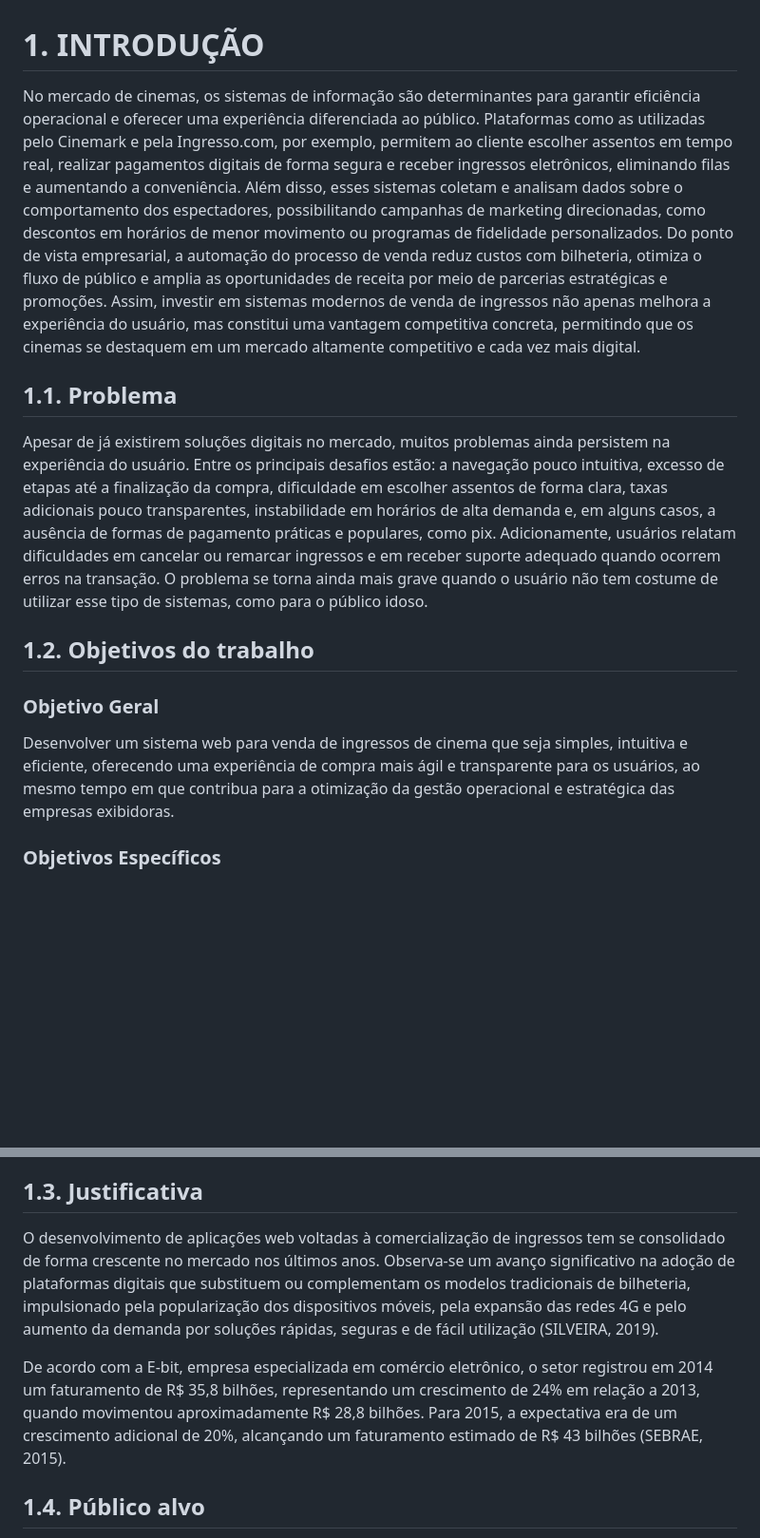
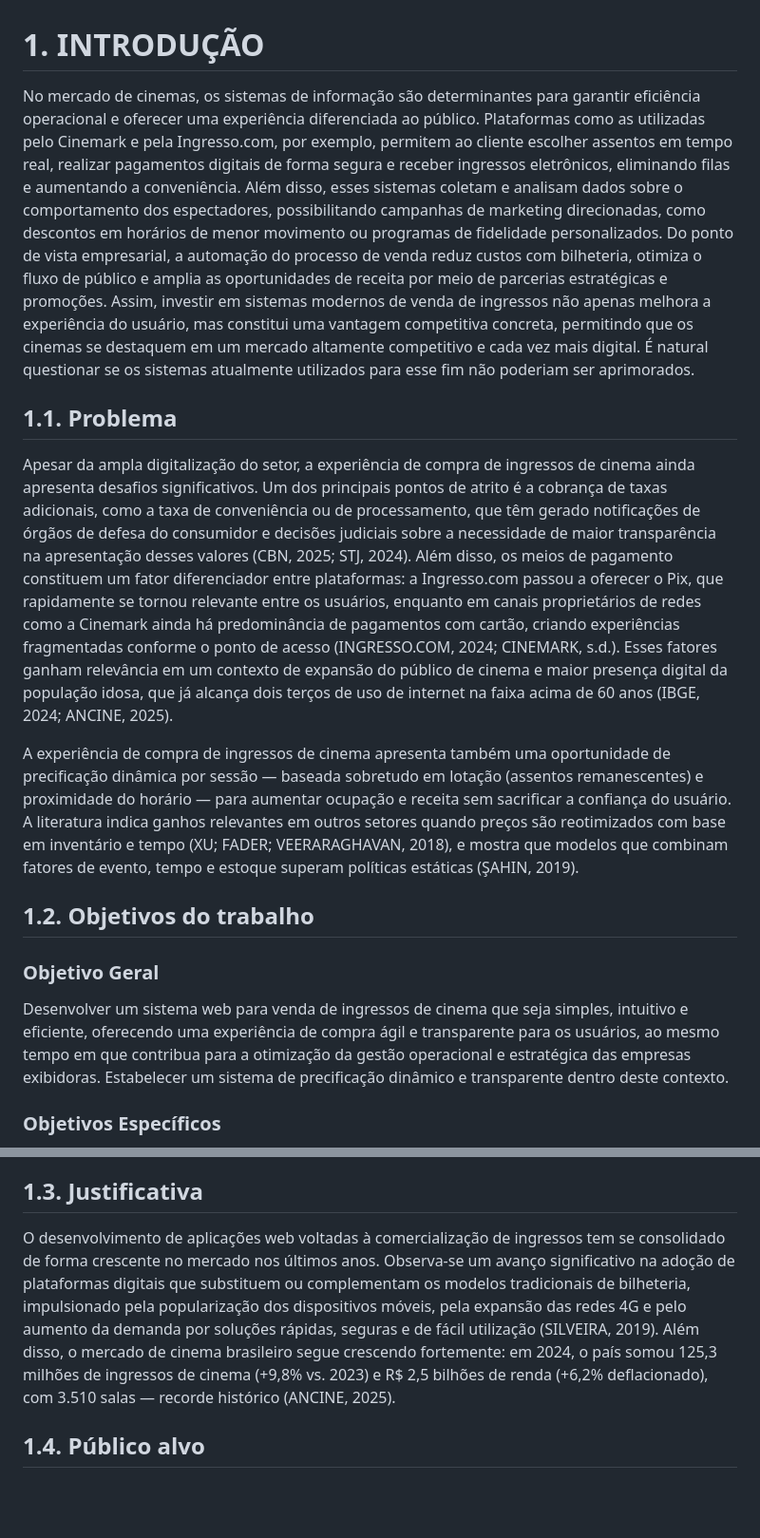
Before and after one commit to ICEI-PUC-Minas-PMV-SI/pmv-si-2025-2-pe3-t1-pmv-si-2025-2-pe3-t1-biblioteca, a Markdown page: docs/introducao.md, 2 parts joined by grey strips. Shown: that part at 95% size. Drawn GitHub-style; blank space fills up the shorter version.

```diff
--- a/docs/introducao.md
+++ b/docs/introducao.md
@@ -1,15 +1,17 @@
 # 1. INTRODUÇÃO
 
-No mercado de cinemas, os sistemas de informação são determinantes para garantir eficiência operacional e oferecer uma experiência diferenciada ao público. Plataformas como as utilizadas pelo Cinemark e pela Ingresso.com, por exemplo, permitem ao cliente escolher assentos em tempo real, realizar pagamentos digitais de forma segura e receber ingressos eletrônicos, eliminando filas e aumentando a conveniência. Além disso, esses sistemas coletam e analisam dados sobre o comportamento dos espectadores, possibilitando campanhas de marketing direcionadas, como descontos em horários de menor movimento ou programas de fidelidade personalizados. Do ponto de vista empresarial, a automação do processo de venda reduz custos com bilheteria, otimiza o fluxo de público e amplia as oportunidades de receita por meio de parcerias estratégicas e promoções. Assim, investir em sistemas modernos de venda de ingressos não apenas melhora a experiência do usuário, mas constitui uma vantagem competitiva concreta, permitindo que os cinemas se destaquem em um mercado altamente competitivo e cada vez mais digital.
+No mercado de cinemas, os sistemas de informação são determinantes para garantir eficiência operacional e oferecer uma experiência diferenciada ao público. Plataformas como as utilizadas pelo Cinemark e pela Ingresso.com, por exemplo, permitem ao cliente escolher assentos em tempo real, realizar pagamentos digitais de forma segura e receber ingressos eletrônicos, eliminando filas e aumentando a conveniência. Além disso, esses sistemas coletam e analisam dados sobre o comportamento dos espectadores, possibilitando campanhas de marketing direcionadas, como descontos em horários de menor movimento ou programas de fidelidade personalizados. Do ponto de vista empresarial, a automação do processo de venda reduz custos com bilheteria, otimiza o fluxo de público e amplia as oportunidades de receita por meio de parcerias estratégicas e promoções. Assim, investir em sistemas modernos de venda de ingressos não apenas melhora a experiência do usuário, mas constitui uma vantagem competitiva concreta, permitindo que os cinemas se destaquem em um mercado altamente competitivo e cada vez mais digital. É natural questionar se os sistemas atualmente utilizados para esse fim não poderiam ser aprimorados.
 
 ## 1.1. Problema
 
-Apesar de já existirem soluções digitais no mercado, muitos problemas ainda persistem na experiência do usuário. Entre os principais desafios estão: a navegação pouco intuitiva, excesso de etapas até a finalização da compra, dificuldade em escolher assentos de forma clara, taxas adicionais pouco transparentes, instabilidade em horários de alta demanda e, em alguns casos, a ausência de formas de pagamento práticas e populares, como pix. Adicionamente, usuários relatam dificuldades em cancelar ou remarcar ingressos e em receber suporte adequado quando ocorrem erros na transação. O problema se torna ainda mais grave quando o usuário não tem costume de utilizar esse tipo de sistemas, como para o público idoso.
+Apesar da ampla digitalização do setor, a experiência de compra de ingressos de cinema ainda apresenta desafios significativos. Um dos principais pontos de atrito é a cobrança de taxas adicionais, como a taxa de conveniência ou de processamento, que têm gerado notificações de órgãos de defesa do consumidor e decisões judiciais sobre a necessidade de maior transparência na apresentação desses valores (CBN, 2025; STJ, 2024). Além disso, os meios de pagamento constituem um fator diferenciador entre plataformas: a Ingresso.com passou a oferecer o Pix, que rapidamente se tornou relevante entre os usuários, enquanto em canais proprietários de redes como a Cinemark ainda há predominância de pagamentos com cartão, criando experiências fragmentadas conforme o ponto de acesso (INGRESSO.COM, 2024; CINEMARK, s.d.). Esses fatores ganham relevância em um contexto de expansão do público de cinema e maior presença digital da população idosa, que já alcança dois terços de uso de internet na faixa acima de 60 anos (IBGE, 2024; ANCINE, 2025).
+
+A experiência de compra de ingressos de cinema apresenta também uma oportunidade de precificação dinâmica por sessão — baseada sobretudo em lotação (assentos remanescentes) e proximidade do horário — para aumentar ocupação e receita sem sacrificar a confiança do usuário. A literatura indica ganhos relevantes em outros setores quando preços são reotimizados com base em inventário e tempo (XU; FADER; VEERARAGHAVAN, 2018), e mostra que modelos que combinam fatores de evento, tempo e estoque superam políticas estáticas (ŞAHIN, 2019).
 
 ## 1.2. Objetivos do trabalho
 
 ### Objetivo Geral
-Desenvolver um sistema web para venda de ingressos de cinema que seja simples, intuitiva e eficiente, oferecendo uma experiência de compra mais ágil e transparente para os usuários, ao mesmo tempo em que contribua para a otimização da gestão operacional e estratégica das empresas exibidoras.
+Desenvolver um sistema web para venda de ingressos de cinema que seja simples, intuitivo e eficiente, oferecendo uma experiência de compra ágil e transparente para os usuários, ao mesmo tempo em que contribua para a otimização da gestão operacional e estratégica das empresas exibidoras. Estabelecer um sistema de precificação dinâmico e transparente dentro deste contexto.
 
 ### Objetivos Específicos
 - Analisar as limitações e problemas das plataformas atuais de venda de ingressos de cinema.
@@ -23,9 +25,7 @@ Desenvolver um sistema web para venda de ingressos de cinema que seja simples, i
 
 ## 1.3. Justificativa
 
-O desenvolvimento de aplicações web voltadas à comercialização de ingressos tem se consolidado de forma crescente no mercado nos últimos anos. Observa-se um avanço significativo na adoção de plataformas digitais que substituem ou complementam os modelos tradicionais de bilheteria, impulsionado pela popularização dos dispositivos móveis, pela expansão das redes 4G e pelo aumento da demanda por soluções rápidas, seguras e de fácil utilização (SILVEIRA, 2019).
-
-De acordo com a E-bit, empresa especializada em comércio eletrônico, o setor registrou em 2014 um faturamento de R$ 35,8 bilhões, representando um crescimento de 24% em relação a 2013, quando movimentou aproximadamente R$ 28,8 bilhões. Para 2015, a expectativa era de um crescimento adicional de 20%, alcançando um faturamento estimado de R$ 43 bilhões (SEBRAE, 2015).
+O desenvolvimento de aplicações web voltadas à comercialização de ingressos tem se consolidado de forma crescente no mercado nos últimos anos. Observa-se um avanço significativo na adoção de plataformas digitais que substituem ou complementam os modelos tradicionais de bilheteria, impulsionado pela popularização dos dispositivos móveis, pela expansão das redes 4G e pelo aumento da demanda por soluções rápidas, seguras e de fácil utilização (SILVEIRA, 2019). Além disso, o mercado de cinema brasileiro segue crescendo fortemente: em 2024, o país somou 125,3 milhões de ingressos de cinema (+9,8% vs. 2023) e R$ 2,5 bilhões de renda (+6,2% deflacionado), com 3.510 salas — recorde histórico (ANCINE, 2025).
 
 ## 1.4. Público alvo
 
```
